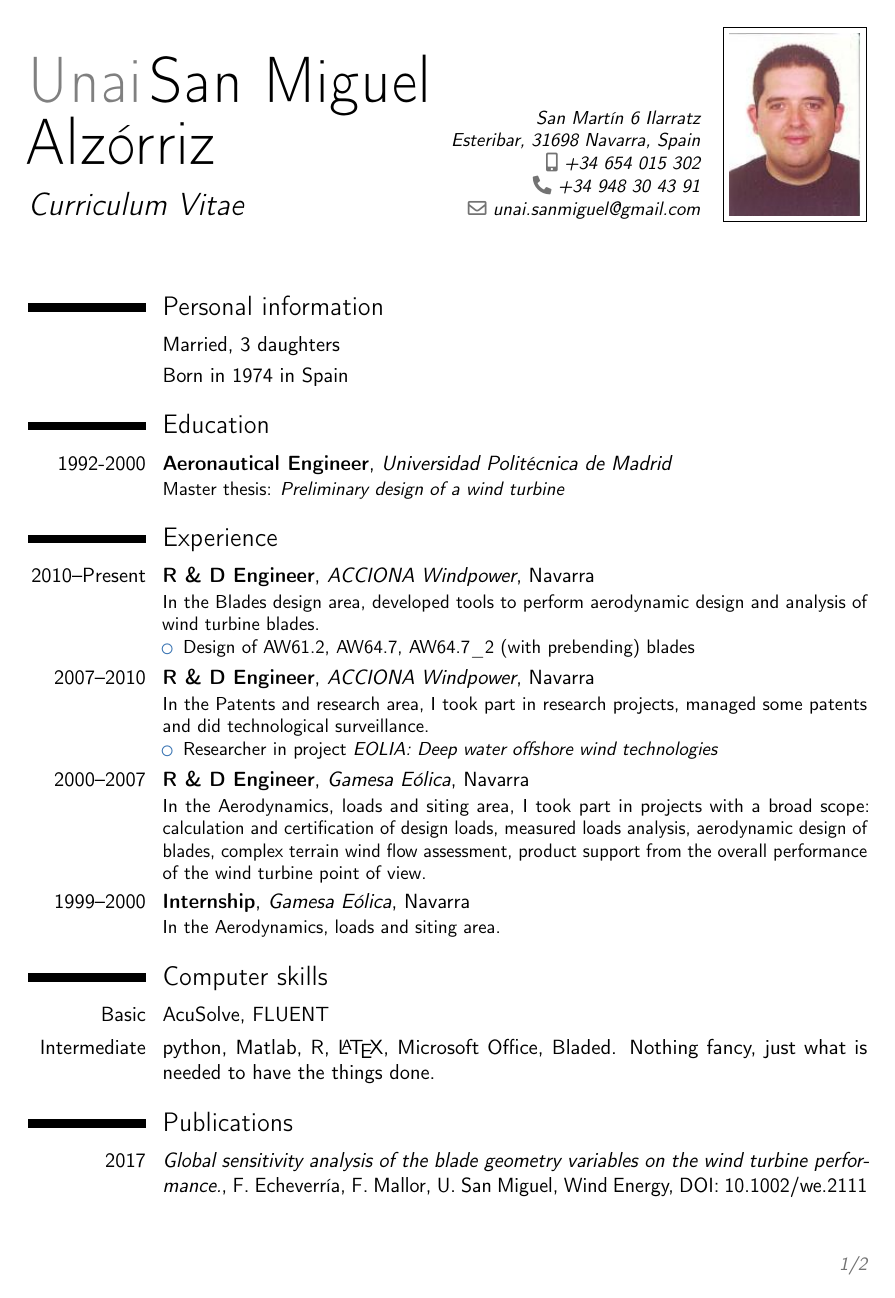
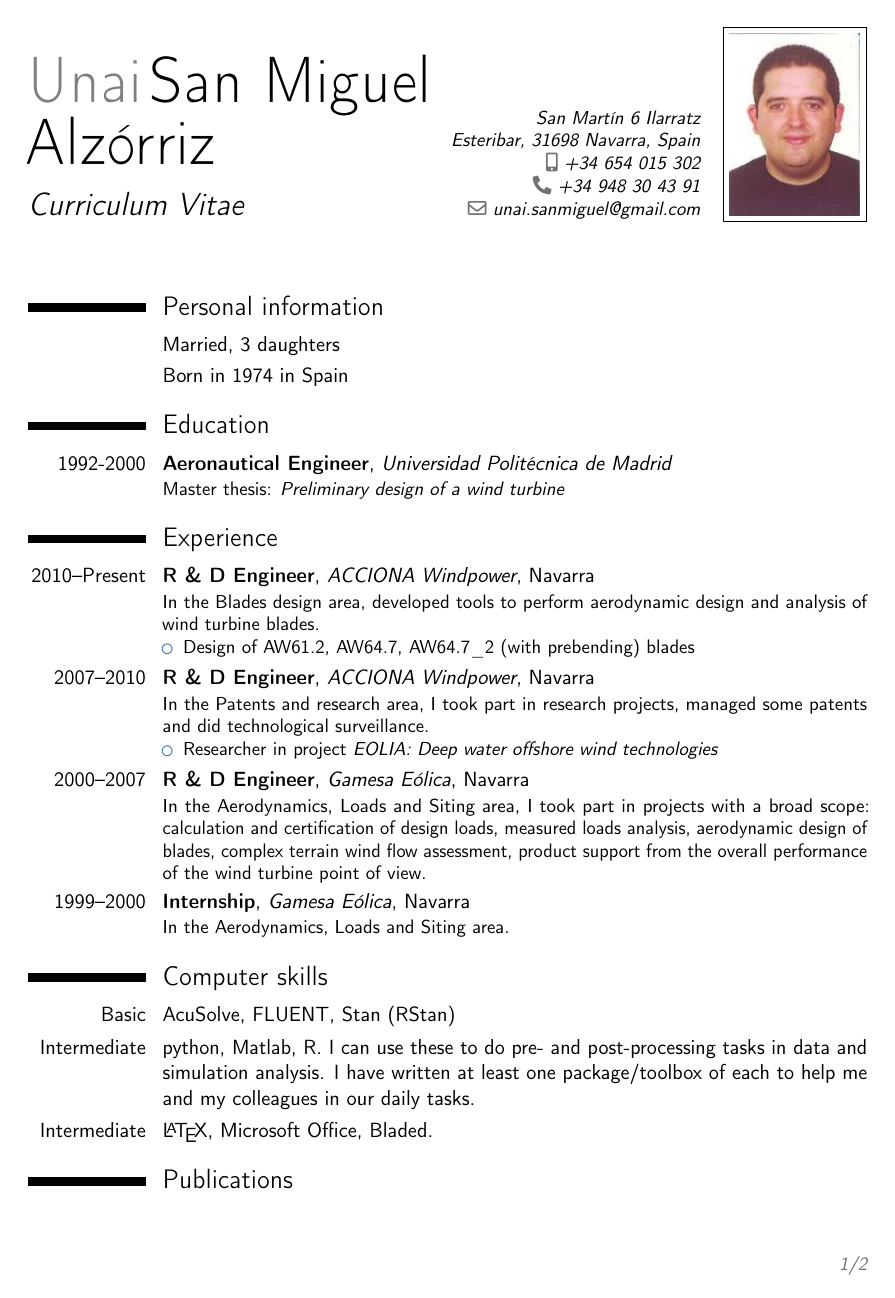
Before and after one commit to UnaiSan/cv, a LaTeX CV (cv_UnaiSanMiguel_EN.tex): page 1 of 2. Compiled offline with pdfLaTeX.

Commit message:
Minor updates.

```diff
--- a/cv_UnaiSanMiguel_EN.tex
+++ b/cv_UnaiSanMiguel_EN.tex
@@ -129,9 +129,9 @@
 \item Researcher in project \emph{EOLIA: Deep water offshore wind technologies}
 \end{itemize}}
 
-\cventry{2000--2007}{R \& D Engineer}{Gamesa Eólica}{Navarra}{}{In the Aerodynamics, loads and siting area, I took part in projects with a broad scope: calculation and certification of design loads, measured loads analysis, aerodynamic design of blades, complex terrain wind flow assessment, product support from the overall performance of the wind turbine point of view.}
+\cventry{2000--2007}{R \& D Engineer}{Gamesa Eólica}{Navarra}{}{In the Aerodynamics, Loads and Siting area, I took part in projects with a broad scope: calculation and certification of design loads, measured loads analysis, aerodynamic design of blades, complex terrain wind flow assessment, product support from the overall performance of the wind turbine point of view.}
 
-\cventry{1999--2000}{Internship}{Gamesa Eólica}{Navarra}{}{In the Aerodynamics, loads and siting area.}
+\cventry{1999--2000}{Internship}{Gamesa Eólica}{Navarra}{}{In the Aerodynamics, Loads and Siting area.}
 
 %----------------------------------------------------------------------------------------
 %	AWARDS SECTION
@@ -148,8 +148,9 @@
 
 \section{Computer skills}
 
-\cvitem{Basic}{AcuSolve, FLUENT}
-\cvitem{Intermediate}{python, Matlab, R, \LaTeX, Microsoft Office, Bladed. Nothing fancy, just what is needed to have the things done.}
+\cvitem{Basic}{AcuSolve, FLUENT, Stan (RStan)}
+\cvitem{Intermediate}{python, Matlab, R. I can use these to do pre- and post-processing tasks in data and simulation analysis. I have written at least one package/toolbox of each to help me and my colleagues in our daily tasks.}
+\cvitem{Intermediate}{\LaTeX, Microsoft Office, Bladed.}
 
 %----------------------------------------------------------------------------------------
 %	PUBLICATIONS SECTION
```
Also changed, not shown: cv_UnaiSanMiguel_EN.pdf (added), cv_UnaiSanMiguel_EN.tex (9 more changed lines), 1 other file.
